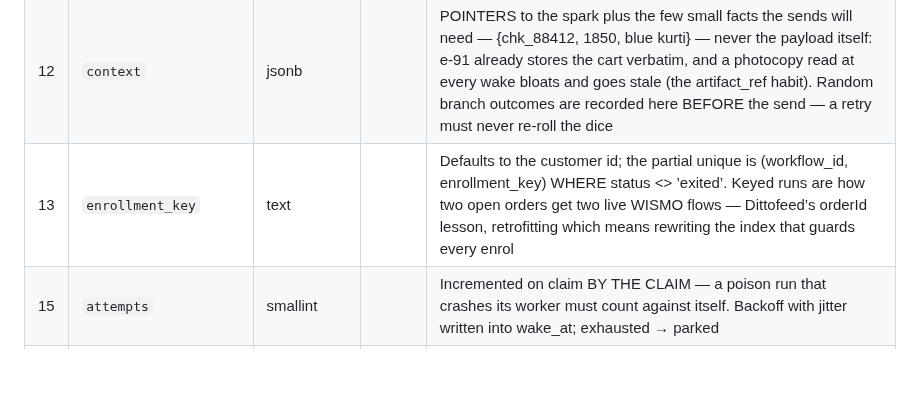
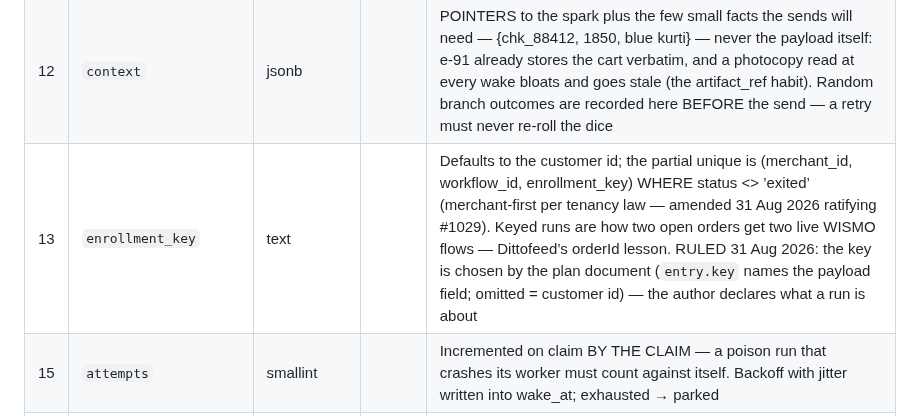
Before and after one commit to swaroopvarma1/buddy-cpaas-docs, a Markdown page: canon/06-outreach.md, the part around the change. Drawn GitHub-style; blank space fills up the shorter version.

```diff
--- a/canon/06-outreach.md
+++ b/canon/06-outreach.md
@@ -118,7 +118,7 @@ One person’s run through a workflow — the board-game token: the only statefu
 | 10 | `exited_at` | timestamptz |  | The death clock — the retention sweep reads it: exited rows age out on a partial index over exited_at, which is most of what keeps the hot table small |
 | 11 | `exit_reason` | text | CK | goal_met · timed_out · withdrawn · ejected. withdrawn = she said stop, exactly that; converting IS goal_met; ejected = the workflow was archived or the merchant cancelled the run. errored is gone — errors park, never exit |
 | 12 | `context` | jsonb |  | POINTERS to the spark plus the few small facts the sends will need — {chk_88412, 1850, blue kurti} — never the payload itself: e-91 already stores the cart verbatim, and a photocopy read at every wake bloats and goes stale (the artifact_ref habit). Random branch outcomes are recorded here BEFORE the send — a retry must never re-roll the dice |
-| 13 | `enrollment_key` | text |  | Defaults to the customer id; the partial unique is (workflow_id, enrollment_key) WHERE status <> ’exited’. Keyed runs are how two open orders get two live WISMO flows — Dittofeed’s orderId lesson, retrofitting which means rewriting the index that guards every enrol |
+| 13 | `enrollment_key` | text |  | Defaults to the customer id; the partial unique is (merchant_id, workflow_id, enrollment_key) WHERE status <> ’exited’ (merchant-first per tenancy law — amended 31 Aug 2026 ratifying #1029). Keyed runs are how two open orders get two live WISMO flows — Dittofeed’s orderId lesson. RULED 31 Aug 2026: the key is chosen by the plan document (`entry.key` names the payload field; omitted = customer id) — the author declares what a run is about |
 | 15 | `attempts` | smallint |  | Incremented on claim BY THE CLAIM — a poison run that crashes its worker must count against itself. Backoff with jitter written into wake_at; exhausted → parked |
 | 16 | `last_error` | text |  | Why the run parked, readable on the merchant’s screen — debugging a journey that silently stopped, without reading logs |
 | 18 | `source_broadcast_id` | uuid | FK·IX | The spark, resolved once at enrolment — stamp at write, never a jsonb hop at read. NULL for unsparked runs: a cart flow has no blast. The broadcast-level read is WHERE source_broadcast_id = B7; the campaign-level read is one indexed join to the blast’s badge. The run wears no key of its own — a photocopy one FK away drifts the day the blast is retagged (replaced campaign_key, col 17, the same day it arrived) |
```
Also changed, not shown: modules/05-outreach.md (+6 -1 lines).
